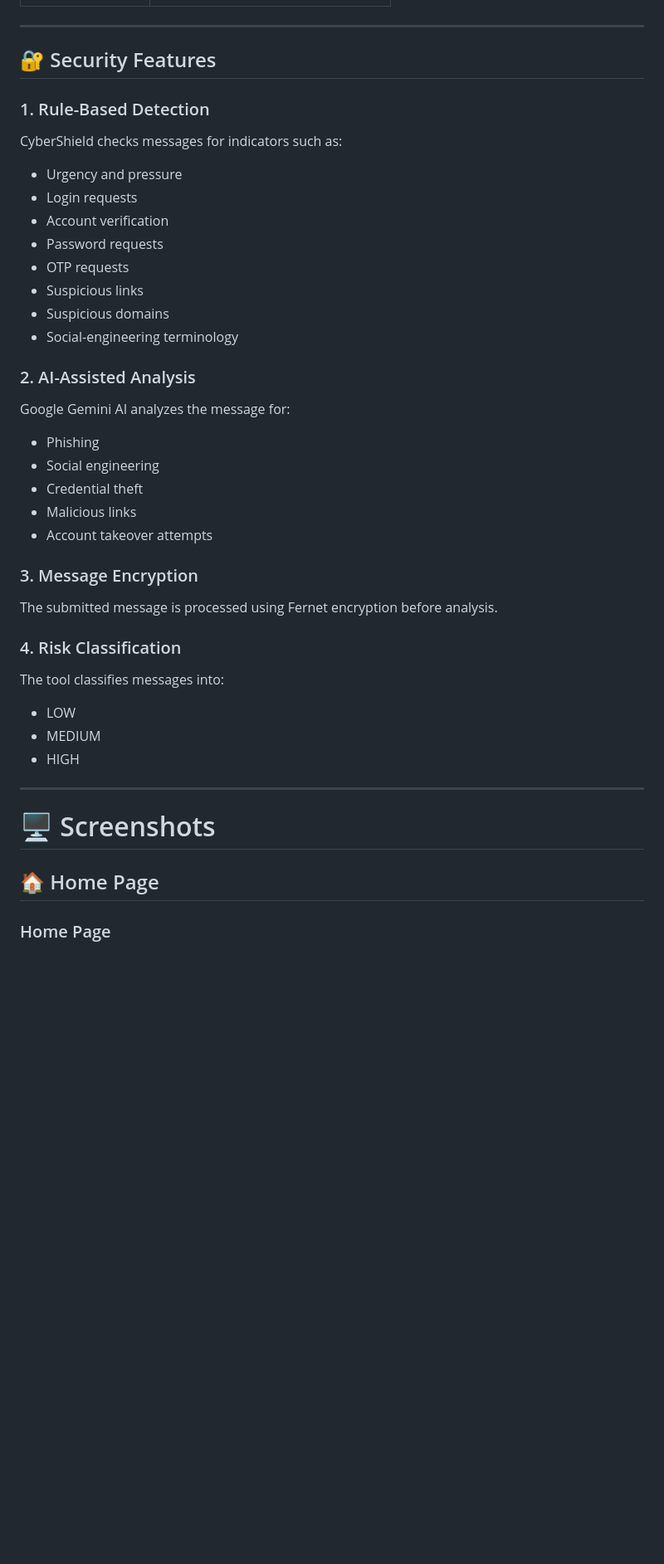
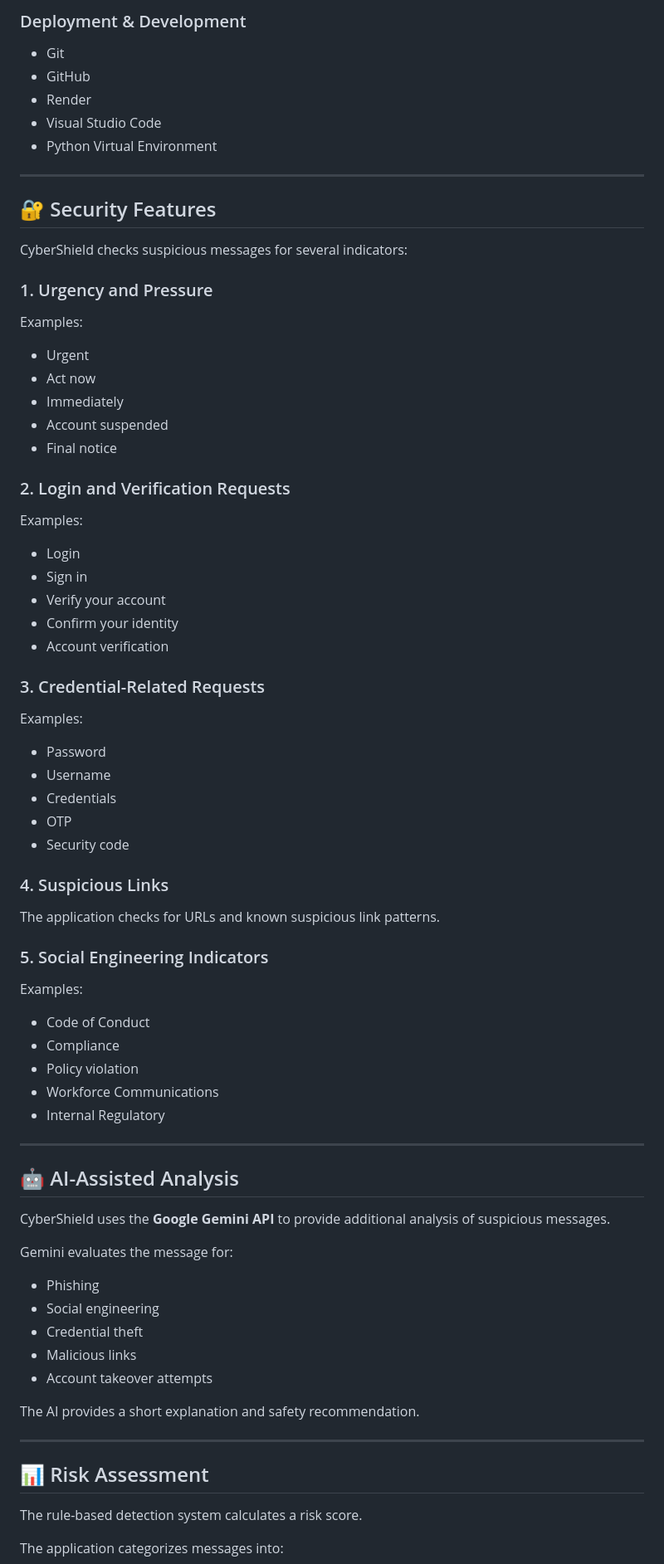
Before and after one commit to parmar-pooja-tech/CyberShield-Threat-Analyzer, a Markdown page: README.md, the part around one of its changes. Shown at 83% size. GitHub-like rendering; blank space fills up the shorter version.

```diff
--- a/README.md
+++ b/README.md
@@ -54,24 +69,67 @@ The main objectives of CyberShield are:
+### Deployment & Development
+- Git
+- GitHub
+- Render
+- Visual Studio Code
+- Python Virtual Environment
 
 ---
 
 ## 🔐 Security Features
 
-### 1. Rule-Based Detection
+CyberShield checks suspicious messages for several indicators:
 
-CyberShield checks messages for indicators such as:
+### 1. Urgency and Pressure
 
-- Urgency and pressure
-- Login requests
+Examples:
+
+- Urgent
+- Act now
+- Immediately
+- Account suspended
+- Final notice
+
+### 2. Login and Verification Requests
+
+Examples:
+
+- Login
+- Sign in
+- Verify your account
+- Confirm your identity
 - Account verification
-- Password requests
-- OTP requests
-- Suspicious links
-- Suspicious domains
-- Social-engineering terminology
 
-### 2. AI-Assisted Analysis
+### 3. Credential-Related Requests
 
-Google Gemini AI analyzes the message for:
+Examples:
+
+- Password
+- Username
+- Credentials
+- OTP
+- Security code
+
+### 4. Suspicious Links
+
+The application checks for URLs and known suspicious link patterns.
+
+### 5. Social Engineering Indicators
+
+Examples:
+
+- Code of Conduct
+- Compliance
+- Policy violation
+- Workforce Communications
+- Internal Regulatory
+
+---
+
+## 🤖 AI-Assisted Analysis
+
+CyberShield uses the **Google Gemini API** to provide additional analysis of suspicious messages.
+
+Gemini evaluates the message for:
 
 - Phishing
 - Social engineering
@@ -79,23 +137,13 @@ Google Gemini AI analyzes the message for:
 - Malicious links
 - Account takeover attempts
 
-### 3. Message Encryption
-
-The submitted message is processed using Fernet encryption before analysis.
-
-### 4. Risk Classification
-
-The tool classifies messages into:
-
-- LOW
-- MEDIUM
-- HIGH
+The AI provides a short explanation and safety recommendation.
 
 ---
 
-# 🖥️ Screenshots
+## 📊 Risk Assessment
 
-## 🏠 Home Page
+The rule-based detection system calculates a risk score.
 
-### Home Page
+The application categorizes messages into:
 
```
Also changed, not shown: other parts of README.md (+214 -133 lines).
